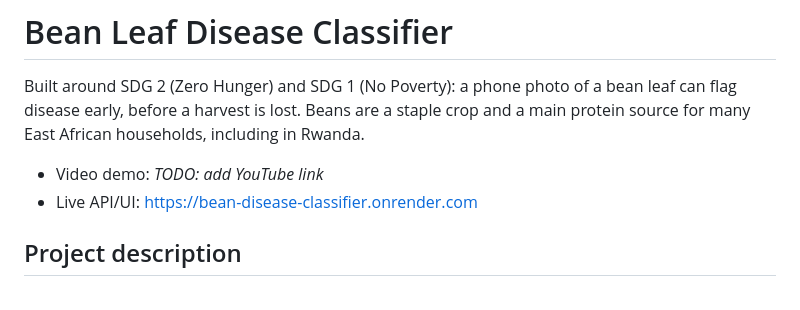
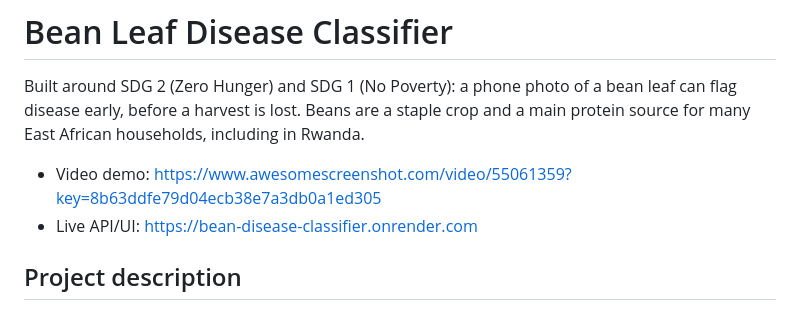
Before and after one commit to Keaane/makerere-bean-disease-classifier, a Markdown page: README.md, the part around the change. GitHub-like rendering.

Commit message:
Update video demo link in README

```diff
--- a/README.md
+++ b/README.md
@@ -5,7 +5,7 @@ bean leaf can flag disease early, before a harvest is lost. Beans are a
 staple crop and a main protein source for many East African households,
 including in Rwanda.
 
-- Video demo: _TODO: add YouTube link_
+- Video demo: https://www.awesomescreenshot.com/video/55061359?key=8b63ddfe79d04ecb38e7a3db0a1ed305
 - Live API/UI: https://bean-disease-classifier.onrender.com
 
 ## Project description
```
